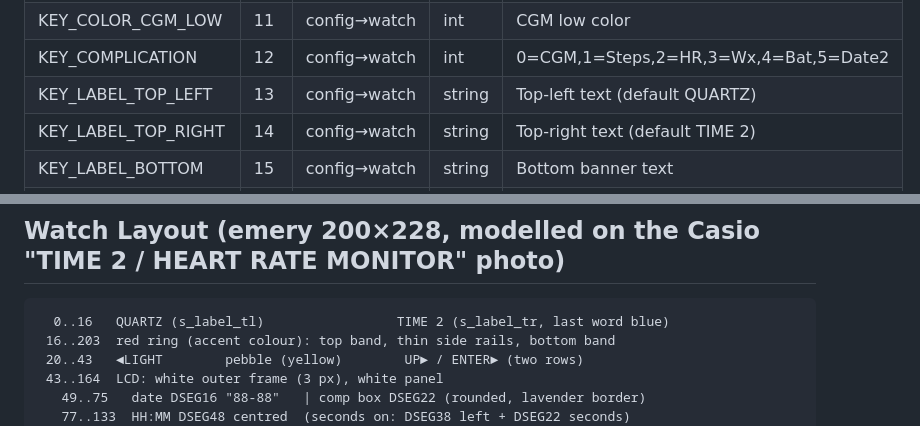
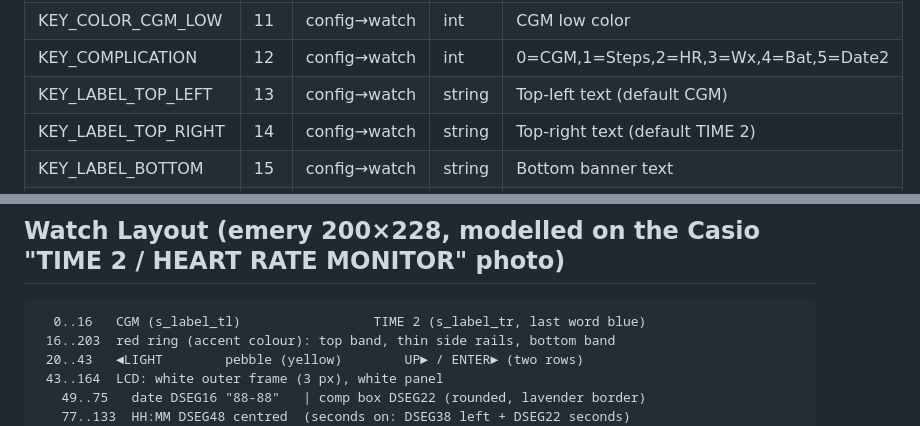
Before and after one commit to sgitaize/casiocgm, a Markdown page: agents.md, 2 parts joined by grey strips. GitHub-like rendering.

````diff
--- a/agents.md
+++ b/agents.md
@@ -65,7 +65,7 @@ Must be identical in both files.
 | KEY_COLOR_CGM_HIGH  | 10  | config→watch  | int    | CGM high color                 |
 | KEY_COLOR_CGM_LOW   | 11  | config→watch  | int    | CGM low color                  |
 | KEY_COMPLICATION    | 12  | config→watch  | int    | 0=CGM,1=Steps,2=HR,3=Wx,4=Bat,5=Date2 |
-| KEY_LABEL_TOP_LEFT  | 13  | config→watch  | string | Top-left text (default QUARTZ) |
+| KEY_LABEL_TOP_LEFT  | 13  | config→watch  | string | Top-left text (default CGM) |
 | KEY_LABEL_TOP_RIGHT | 14  | config→watch  | string | Top-right text (default TIME 2)|
 | KEY_LABEL_BOTTOM    | 15  | config→watch  | string | Bottom banner text             |
 | KEY_FIRST_WEEKDAY   | 16  | config→watch  | int    | 0=Sun, 1=Mon                  |
@@ -98,7 +98,7 @@ block at the top of `main.c`.)
 ## Watch Layout (emery 200×228, modelled on the Casio "TIME 2 / HEART RATE MONITOR" photo)
 
 ```
-  0..16   QUARTZ (s_label_tl)                 TIME 2 (s_label_tr, last word blue)
+  0..16   CGM (s_label_tl)                 TIME 2 (s_label_tr, last word blue)
  16..203  red ring (accent colour): top band, thin side rails, bottom band
  20..43   ◄LIGHT        pebble (yellow)        UP► / ENTER► (two rows)
  43..164  LCD: white outer frame (3 px), white panel
````
Also changed, not shown: README.md (+5 -5 lines), store/emery_1_in_range.png, store/emery_2_high.png, store/emery_3_mmol.png, 5 other files.
